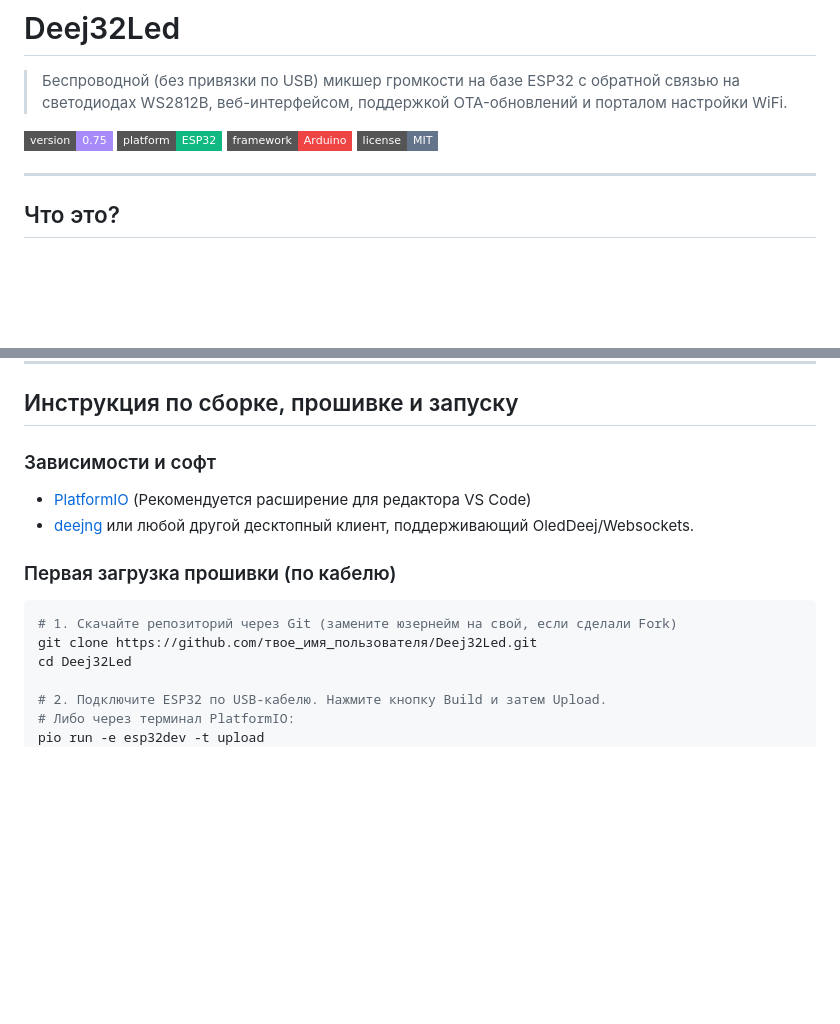
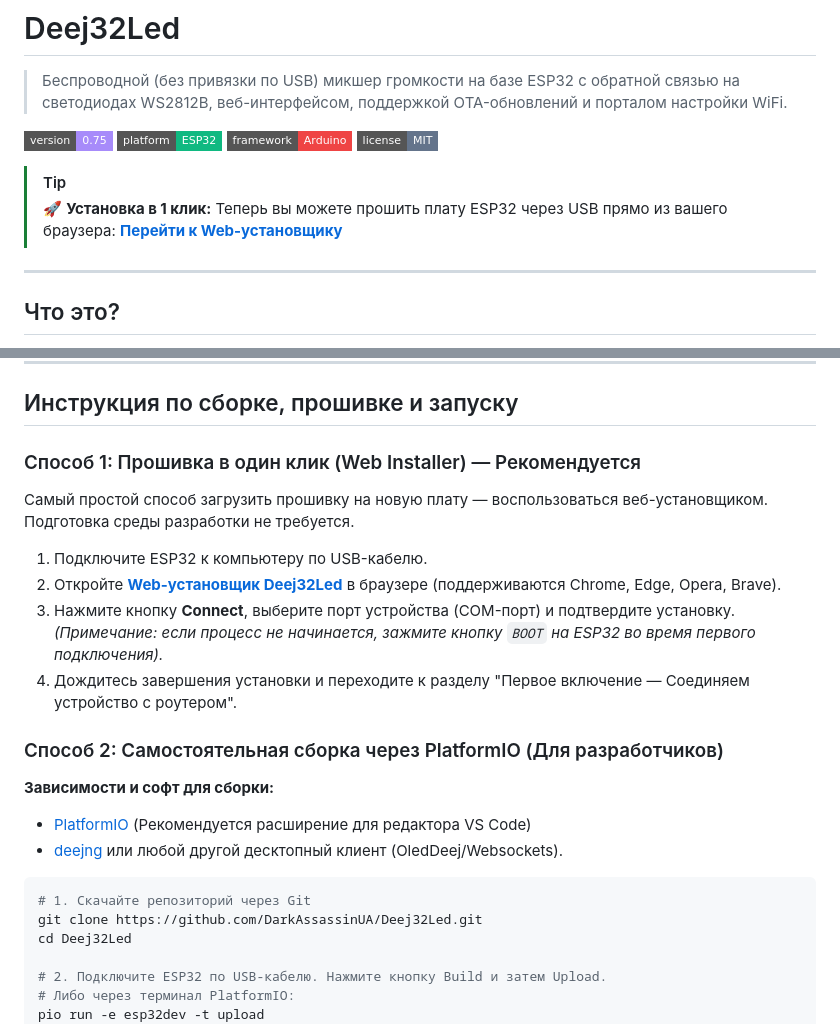
Before and after one commit to DarkAssassinUA/Deej32LED, a Markdown page: README.md, 2 parts joined by grey strips. GitHub-like rendering; badges without logos; blank space fills up the shorter version.

Commit message:
docs: update project documentation in README.md

````diff
--- a/README.md
+++ b/README.md
@@ -6,6 +6,9 @@
 ![Platform](https://img.shields.io/badge/platform-ESP32-10b981?style=flat-square)
 ![Framework](https://img.shields.io/badge/framework-Arduino-ef4444?style=flat-square)
 ![License](https://img.shields.io/badge/license-MIT-64748b?style=flat-square)
+
+> [!TIP]
+> 🚀 **Установка в 1 клик:** Теперь вы можете прошить плату ESP32 через USB прямо из вашего браузера: **[Перейти к Web-установщику](https://darkassassinua.github.io/Deej32LED/)**
 
 ---
 
@@ -91,16 +94,25 @@ GND      ──── Контакт 3 (подключить параллель
 
 ## Инструкция по сборке, прошивке и запуску
 
-### Зависимости и софт
+### Способ 1: Прошивка в один клик (Web Installer) — Рекомендуется
 
+Самый простой способ загрузить прошивку на новую плату — воспользоваться веб-установщиком. Подготовка среды разработки не требуется.
+
+1. Подключите ESP32 к компьютеру по USB-кабелю.
+2. Откройте **[Web-установщик Deej32Led](https://darkassassinua.github.io/Deej32LED/)** в браузере (поддерживаются Chrome, Edge, Opera, Brave).
+3. Нажмите кнопку **Connect**, выберите порт устройства (COM-порт) и подтвердите установку.
+   *(Примечание: если процесс не начинается, зажмите кнопку `BOOT` на ESP32 во время первого подключения).*
+4. Дождитесь завершения установки и переходите к разделу "Первое включение — Соединяем устройство с роутером".
+
+### Способ 2: Самостоятельная сборка через PlatformIO (Для разработчиков)
+
+**Зависимости и софт для сборки:**
 - [PlatformIO](https://platformio.org/) (Рекомендуется расширение для редактора VS Code)
-- [deejng](https://github.com/nicholasgasior/deejng) или любой другой десктопный клиент, поддерживающий OledDeej/Websockets.
-
-### Первая загрузка прошивки (по кабелю)
+- [deejng](https://github.com/nicholasgasior/deejng) или любой другой десктопный клиент (OledDeej/Websockets).
 
 ```bash
-# 1. Скачайте репозиторий через Git (замените юзернейм на свой, если сделали Fork)
-git clone https://github.com/твое_имя_пользователя/Deej32Led.git
+# 1. Скачайте репозиторий через Git
+git clone https://github.com/DarkAssassinUA/Deej32Led.git
 cd Deej32Led
 
 # 2. Подключите ESP32 по USB-кабелю. Нажмите кнопку Build и затем Upload.
````
